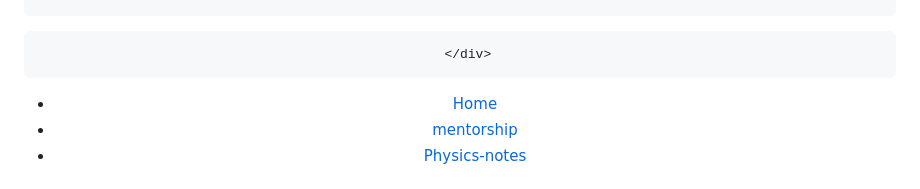
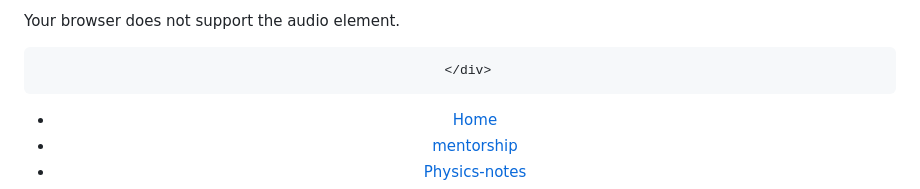
Before and after one commit to rajkuma1046/Rajkumar, a Markdown page: README.md, the part around the change printed below. Drawn GitHub-style.

```diff
--- a/README.md
+++ b/README.md
@@ -738,4 +740,6 @@
 
+Your browser does not support the audio element.
+</audio>
 
 
 
```
Also changed, not shown: other parts of README.md (+2 -0 lines).
